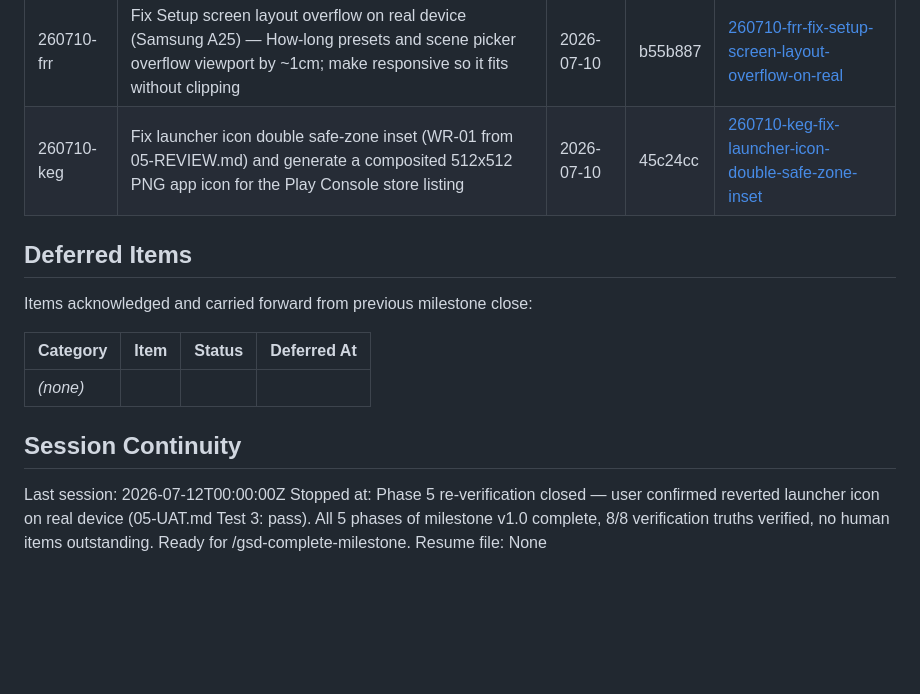
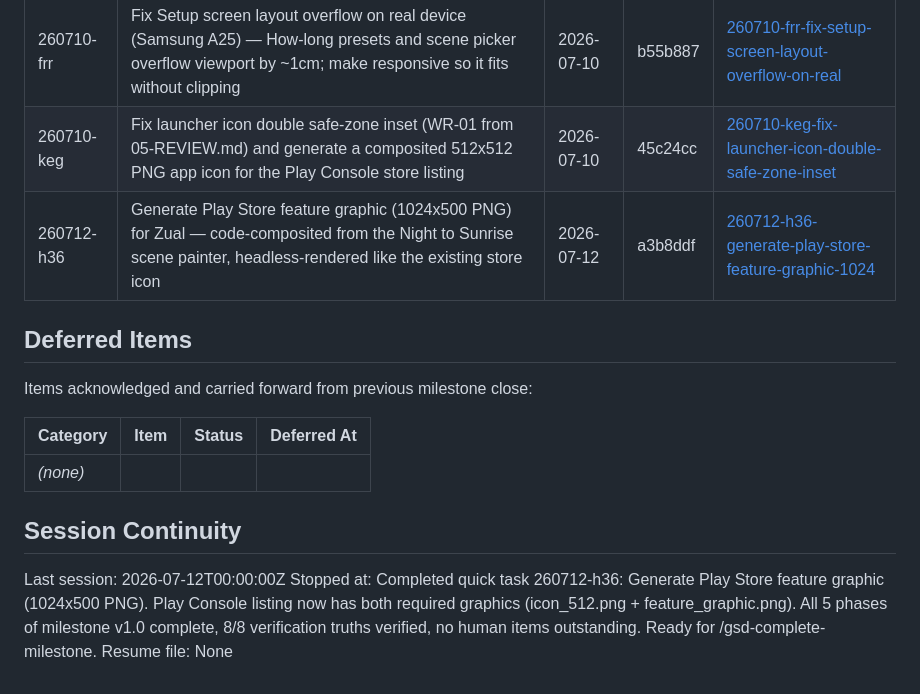
Before and after one commit to reiteristvan/zual, a Markdown page: .planning/STATE.md, the part around the change. Rendered like a GitHub page; blank space fills up the shorter version.

Commit message:
docs(quick-260712-h36): Generate Play Store feature graphic (1024x500 PNG) for Zual — code-composited from the Night to Sunrise scene painter, headless-rendered like the existing store icon

```diff
--- a/.planning/STATE.md
+++ b/.planning/STATE.md
@@ -113,6 +113,7 @@ None yet.
 |---|-------------|------|--------|-----------|
 | 260710-frr | Fix Setup screen layout overflow on real device (Samsung A25) — How-long presets and scene picker overflow viewport by ~1cm; make responsive so it fits without clipping | 2026-07-10 | b55b887 | [260710-frr-fix-setup-screen-layout-overflow-on-real](./quick/260710-frr-fix-setup-screen-layout-overflow-on-real/) |
 | 260710-keg | Fix launcher icon double safe-zone inset (WR-01 from 05-REVIEW.md) and generate a composited 512x512 PNG app icon for the Play Console store listing | 2026-07-10 | 45c24cc | [260710-keg-fix-launcher-icon-double-safe-zone-inset](./quick/260710-keg-fix-launcher-icon-double-safe-zone-inset/) |
+| 260712-h36 | Generate Play Store feature graphic (1024x500 PNG) for Zual — code-composited from the Night to Sunrise scene painter, headless-rendered like the existing store icon | 2026-07-12 | a3b8ddf | [260712-h36-generate-play-store-feature-graphic-1024](./quick/260712-h36-generate-play-store-feature-graphic-1024/) |
 
 ## Deferred Items
 
@@ -125,5 +126,5 @@ Items acknowledged and carried forward from previous milestone close:
 ## Session Continuity
 
 Last session: 2026-07-12T00:00:00Z
-Stopped at: Phase 5 re-verification closed — user confirmed reverted launcher icon on real device (05-UAT.md Test 3: pass). All 5 phases of milestone v1.0 complete, 8/8 verification truths verified, no human items outstanding. Ready for /gsd-complete-milestone.
+Stopped at: Completed quick task 260712-h36: Generate Play Store feature graphic (1024x500 PNG). Play Console listing now has both required graphics (icon_512.png + feature_graphic.png). All 5 phases of milestone v1.0 complete, 8/8 verification truths verified, no human items outstanding. Ready for /gsd-complete-milestone.
 Resume file: None
```
Also changed, not shown: 1 other file.
